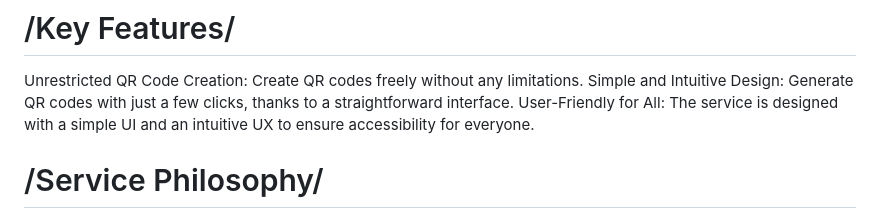
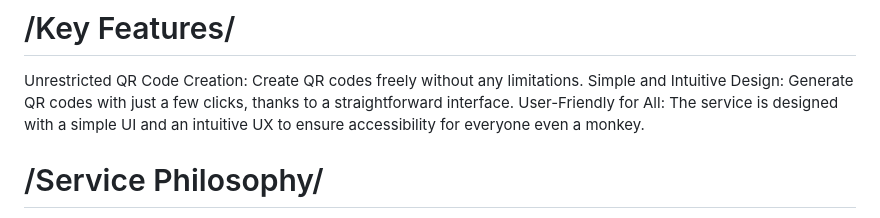
Before and after one commit to JisungEda55/JisungEda55.github.io, a Markdown page: README.md, the part around the change. Drawn GitHub-style.

Commit message:
README.md 업데이트

```diff
--- a/README.md
+++ b/README.md
@@ -12,7 +12,7 @@ Featuring a user-friendly UI and an intuitive UX, anyone can easily generate QR
 # /Key Features/
 Unrestricted QR Code Creation: Create QR codes freely without any limitations.
 Simple and Intuitive Design: Generate QR codes with just a few clicks, thanks to a straightforward interface.
-User-Friendly for All: The service is designed with a simple UI and an intuitive UX to ensure accessibility for everyone.
+User-Friendly for All: The service is designed with a simple UI and an intuitive UX to ensure accessibility for everyone even a monkey.
 
 # /Service Philosophy/
 2ezQR aims to provide a convenient experience for anyone looking to create QR codes.
```
